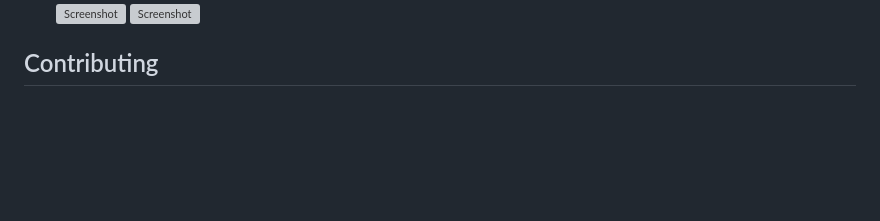
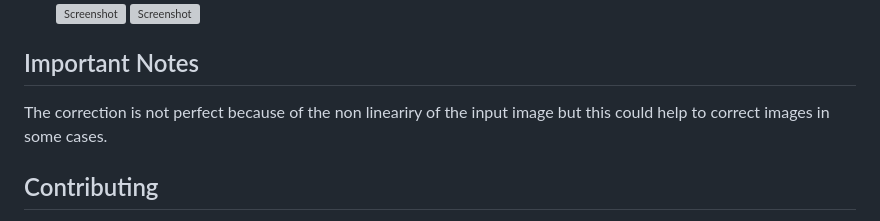
Before and after one commit to pierrre1618/colorchecker_jpg, a Markdown page: README.md, the part around the change. Drawn GitHub-style; blank space fills up the shorter version; grey boxes are pictures that could not be loaded.

```diff
--- a/README.md
+++ b/README.md
@@ -111,6 +111,8 @@ To obtain the best results it is better to download the LUT table and apply it t
 ![Screenshot](images/photoshop_step2.png)
 ![Screenshot](images/photoshop_step3.png)
 
+## Important Notes
+The correction is not perfect because of the non lineariry of the input image but this could help to correct images in some cases.
 
 ## Contributing
 
```
